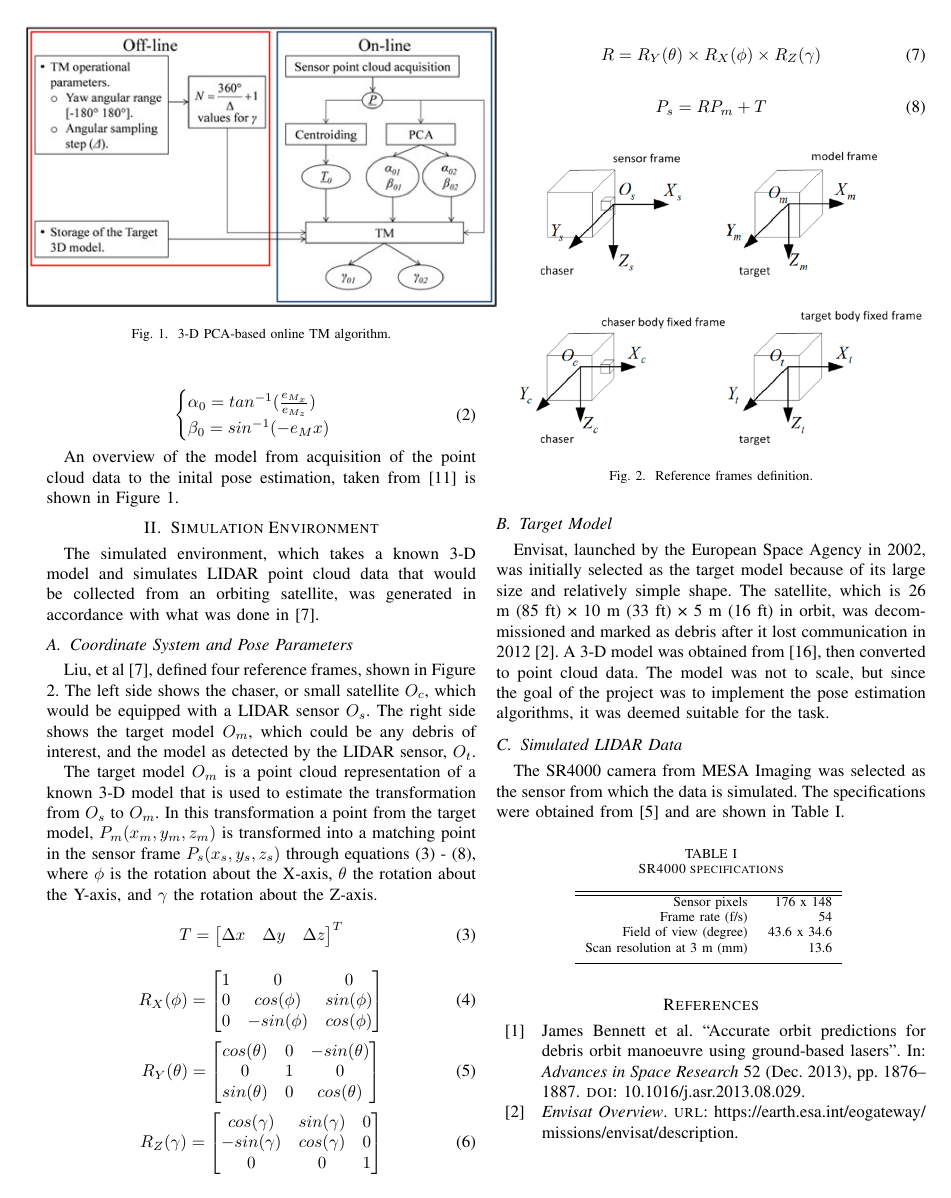
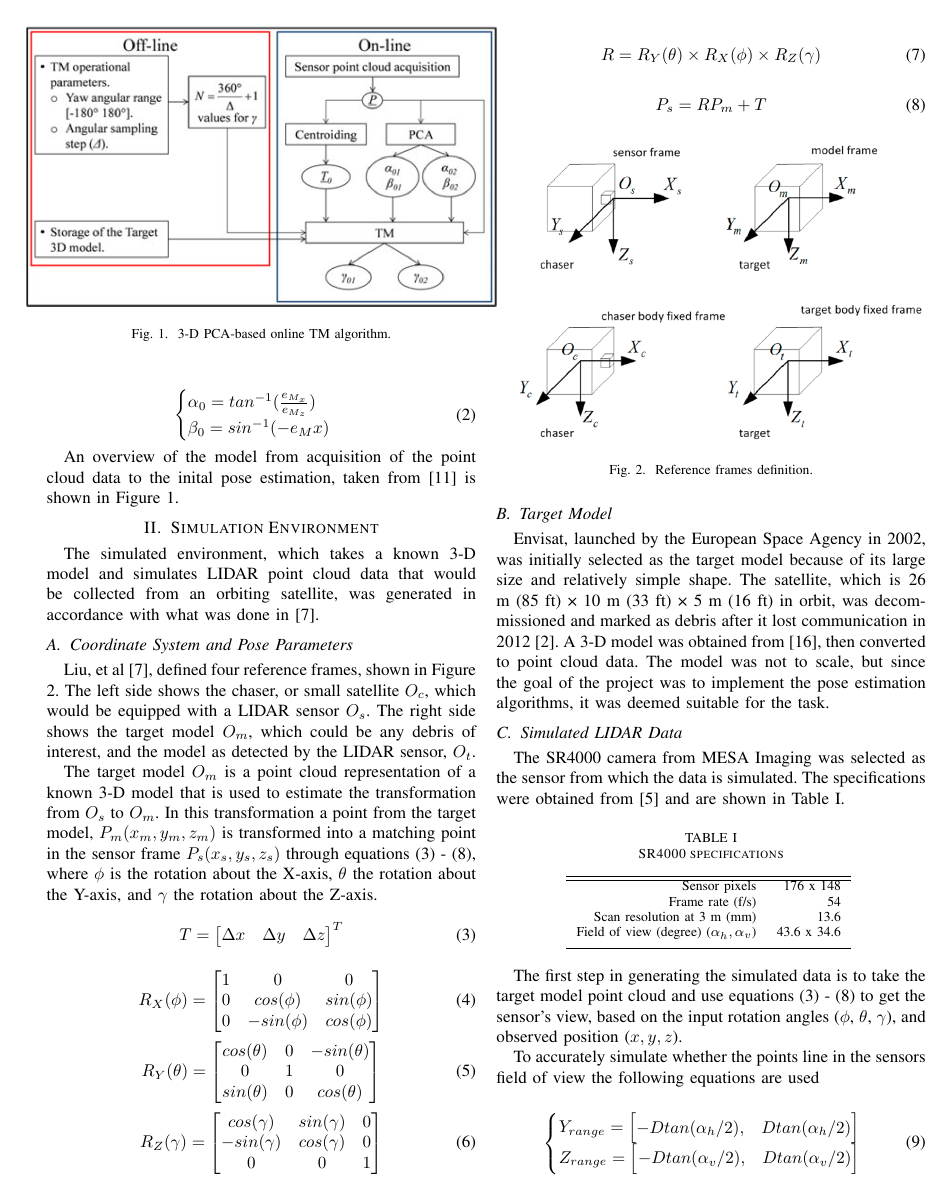
Before and after one commit to Yvette4/AAE575, a LaTeX paper (Report/EspinozaAbstract.tex): page 2 of 3. Compiled offline with pdfLaTeX.

Commit message:
updating report

```diff
--- a/Report/EspinozaAbstract.tex
+++ b/Report/EspinozaAbstract.tex
@@ -180,12 +180,26 @@
 			\hline\hline %inserting double-line
 			Sensor pixels & 176 x 148 \\ % Entering row contents
 			Frame rate (f/s) & 54 \\
-			Field of view (degree) & 43.6 x 34.6 \\
-			Scan resolution at 3 m (mm) & 13.6 \\[1ex] % [1ex] adds vertical space
+			Scan resolution at 3 m (mm) & 13.6 \\
+			Field of view (degree) ($\alpha_h,\alpha_v$) & 43.6 x 34.6 \\[1ex] % [1ex] adds vertical space
 			\hline % inserts single-line
 		\end{tabular}
 		\label{tab:sr4000_spec}
 		\end{table}
+
+		The first step in generating the simulated data is to take the target model point cloud and use equations (\ref{eqn:T}) - (\ref{eqn:Ps}) to get the sensor's view, based on the input rotation angles ($\phi$, $\theta$, $\gamma$), and observed position ($x,y,z$).
+
+		To accurately simulate whether the points line in the sensors field of view the following equations are used
+
+		\begin{equation}
+			\label{eqn:field_view_eqs}
+			\begin{cases}
+				Y_{range} = \begin{bmatrix} -Dtan(\alpha_h/2), & Dtan(\alpha_h/2) \end{bmatrix} \\
+				Z_{range} = \begin{bmatrix} -Dtan(\alpha_v/2), & Dtan(\alpha_v/2) \end{bmatrix}
+			\end{cases}
+		\end{equation}
+		where $Y_{range}$ and $Z_{range}$ are the horizontal and vertical observable ranges, $D$ is the x component of $P_s$. The horizontal and vertical view angles ($\alpha_h$, $\alpha_v$) are provided in table \ref{tab:sr4000_spec}. If the calculated sensor point $P_s$ is outside of the sensor range, the point is discarded.
+
 
 
 	\nocite{*}
```
